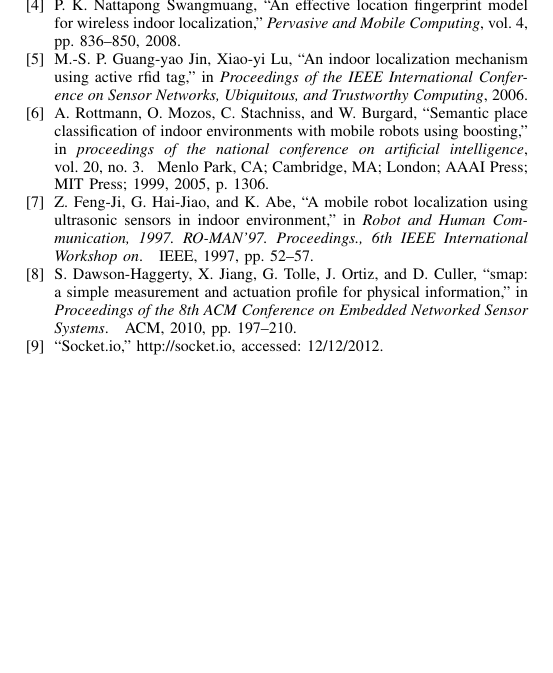
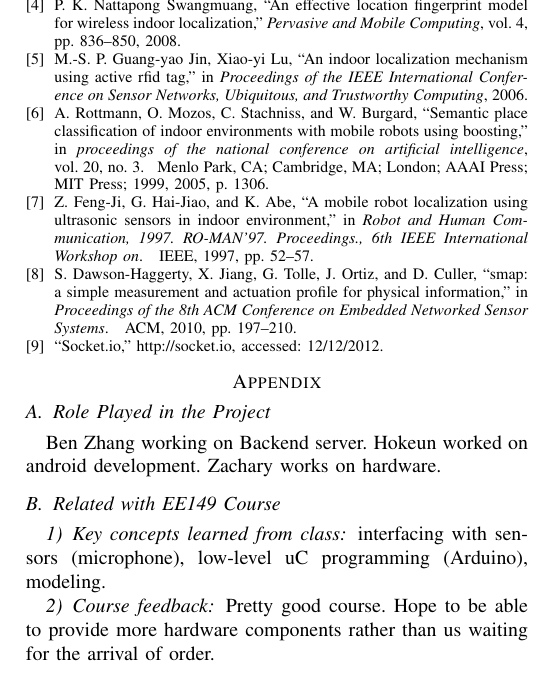
Before and after one commit to nebgnahz/MaraudersMap, a LaTeX paper (report/ee149.tex, which reads report/appendix.tex): part of page 7 of 7, cut so that both start at the same text, the shorter picture padded with empty space. Compiled offline with pdfLaTeX.

Commit message:
adding appendix

```diff
--- /dev/null
+++ b/report/appendix.tex
@@ -0,0 +1,24 @@
+\appendix
+
+\subsection{Role Played in the Project}
+\label{sec:role-played-project}
+% each member's role in one paragraph
+Ben Zhang working on Backend server.
+Hokeun worked on android development.
+Zachary works on hardware.
+
+\subsection{Related with EE149 Course}
+\label{sec:related-with-ee149}
+\subsubsection{Key concepts learned from class}
+\label{sec:key-concepts-learned}
+interfacing with sensors (microphone), low-level uC programming (Arduino), modeling.
+
+\subsubsection{Course feedback}
+\label{sec:course-feedback}
+Pretty good course. Hope to be able to provide more hardware components rather than us waiting for the arrival of order.
+
+%% Master
+%%% Local Variables:
+%%% mode: latex
+%%% TeX-master: "ee149"
+%%% End:
```
Also changed, not shown: report/ee149.tex (+3 -0 lines).
